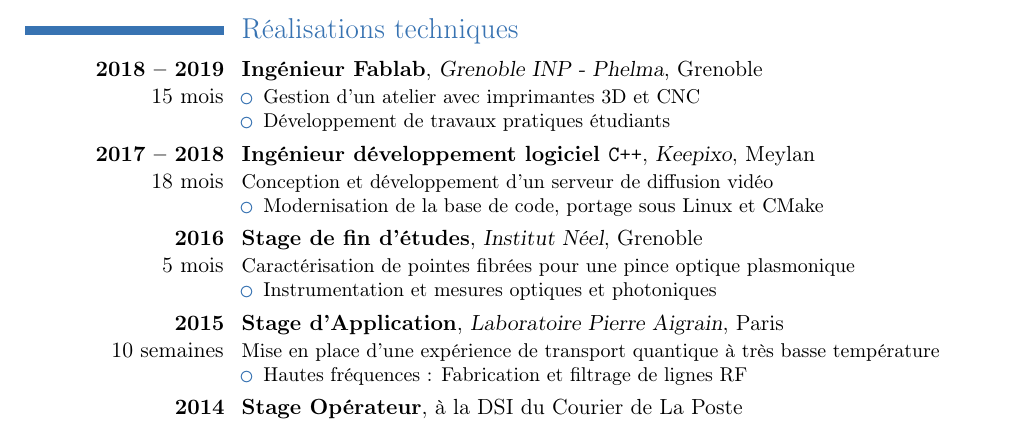
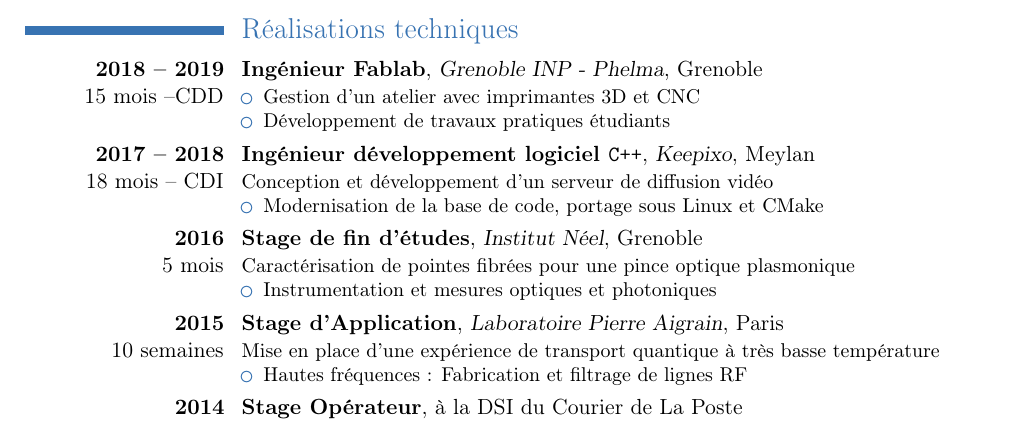
Before and after one commit to Salamandar/CV, a LaTeX CV (CV Félix Piédallu.tex): part of the page, cut so that both start at the same text. Compiled offline with pdfLaTeX.

Commit message:
update text

```diff
--- a/CV Félix Piédallu.tex
+++ b/CV Félix Piédallu.tex
@@ -30,7 +31,7 @@
 \address{9 rue Barginet}{38000 Grenoble}
 \email{felix@piedallu.me}
 \homepage{salamandar.fr}
-\mobile{06 51 41 32 48}
+\mobile{\href{tel:+33 6 51 41 32 48}{06 51 41 32 48}}
 \extrainfo{24 ans}
 
 \begin{document}
@@ -43,13 +44,13 @@
 
 \section{Réalisations techniques}
 
-\cventry{\textbf{2018 -- 2019}\\15 mois}{Ingénieur Fablab}{Grenoble INP - Phelma}{Grenoble}{}{
+\cventry{\textbf{2018 -- 2019}\\15 mois --CDD}{Ingénieur Fablab}{Grenoble INP - Phelma}{Grenoble}{}{
   \begin{itemize}
     \item Gestion d'un atelier avec imprimantes 3D et CNC
     \item Développement de travaux pratiques étudiants
   \end{itemize}
 }
-\cventry{\textbf{2017 -- 2018}\\18 mois}{Ingénieur développement logiciel \texttt{C++}}{Keepixo}{Meylan}{}{
+\cventry{\textbf{2017 -- 2018}\\18 mois -- CDI}{Ingénieur développement logiciel \texttt{C++}}{Keepixo}{Meylan}{}{
   Conception et développement d'un serveur de diffusion vidéo
   \begin{itemize}
     \item Modernisation de la base de code, portage sous Linux et CMake
```
Also changed, not shown: photo.pdf, CV Félix Piédallu.tex (1 more changed lines).
